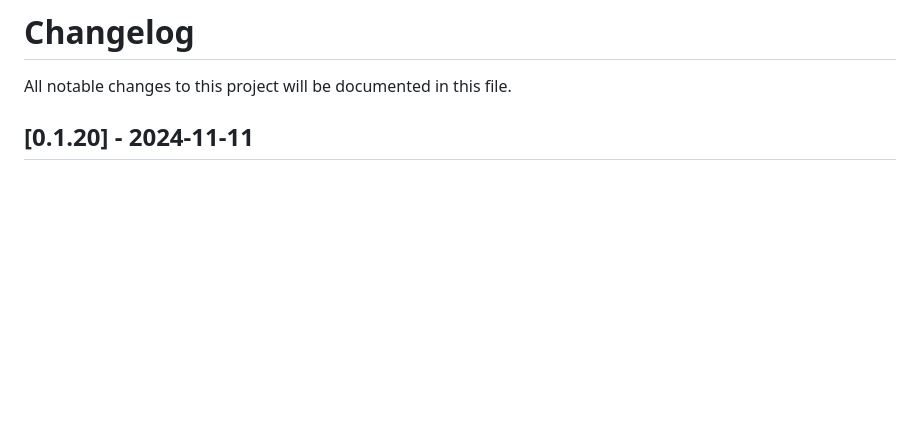
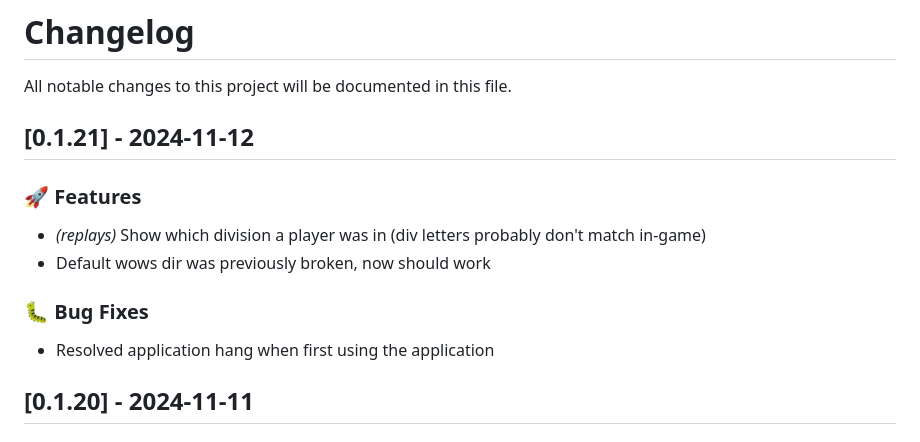
Before and after one commit to landaire/wows-toolkit, a Markdown page: CHANGELOG.md, the part around the change. GitHub-like rendering; blank space fills up the shorter version.

Commit message:
chore: update changelog

```diff
--- a/CHANGELOG.md
+++ b/CHANGELOG.md
@@ -1,6 +1,17 @@
 # Changelog
 
 All notable changes to this project will be documented in this file.
+
+## [0.1.21] - 2024-11-12
+
+### 🚀 Features
+
+- *(replays)* Show which division a player was in (div letters probably don't match in-game)
+- Default wows dir was previously broken, now should work
+
+### 🐛 Bug Fixes
+
+- Resolved application hang when first using the application
 
 ## [0.1.20] - 2024-11-11
 
```
